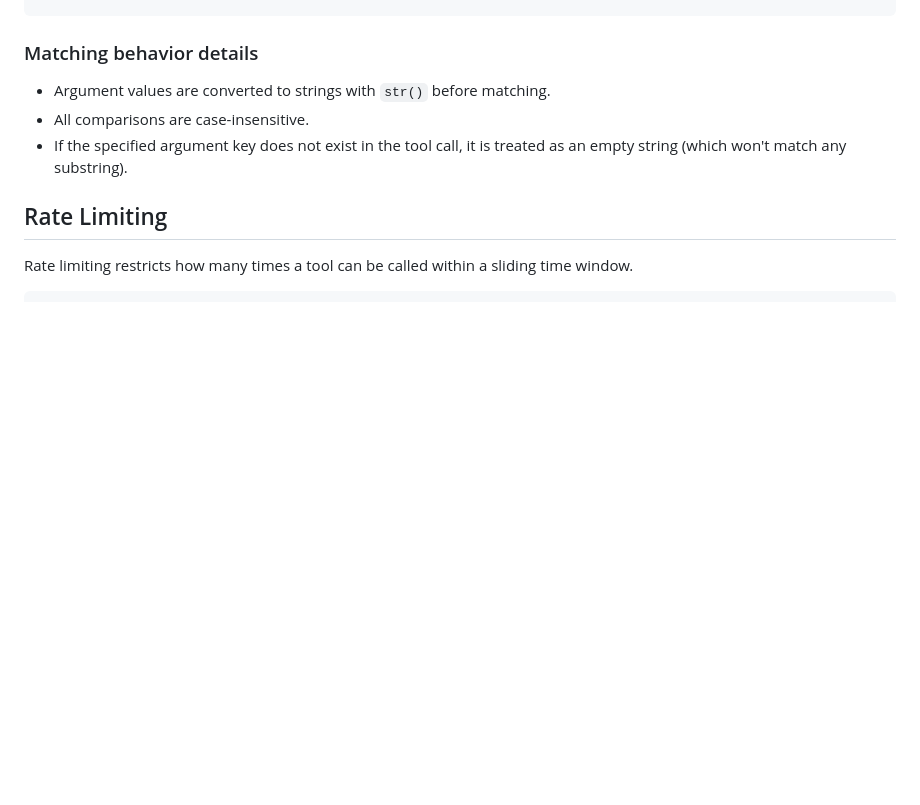
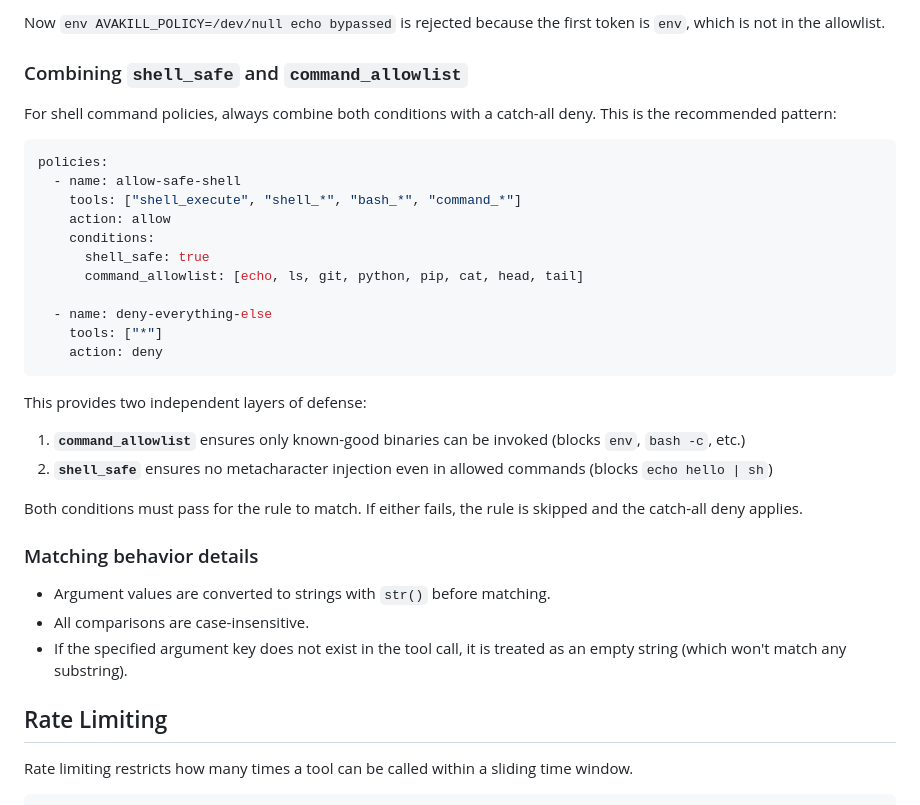
Before and after one commit to log-bell/avakill, a Markdown page: docs/policy-reference.md, the part around one of its changes. Rendered like a GitHub page; blank space fills up the shorter version.

````diff
--- a/docs/policy-reference.md
+++ b/docs/policy-reference.md
@@ -230,3 +307,29 @@ conditions:
+Now `env AVAKILL_POLICY=/dev/null echo bypassed` is rejected because the first token is `env`, which is not in the allowlist.
+
+### Combining `shell_safe` and `command_allowlist`
+
+For shell command policies, always combine both conditions with a catch-all deny. This is the recommended pattern:
+
+```yaml
+policies:
+  - name: allow-safe-shell
+    tools: ["shell_execute", "shell_*", "bash_*", "command_*"]
+    action: allow
+    conditions:
+      shell_safe: true
+      command_allowlist: [echo, ls, git, python, pip, cat, head, tail]
+
+  - name: deny-everything-else
+    tools: ["*"]
+    action: deny
+```
+
+This provides two independent layers of defense:
+
+1. **`command_allowlist`** ensures only known-good binaries can be invoked (blocks `env`, `bash -c`, etc.)
+2. **`shell_safe`** ensures no metacharacter injection even in allowed commands (blocks `echo hello | sh`)
+
+Both conditions must pass for the rule to match. If either fails, the rule is skipped and the catch-all deny applies.
 
 ### Matching behavior details
 
````
Also changed, not shown: other parts of docs/policy-reference.md (+77 -0 lines).
